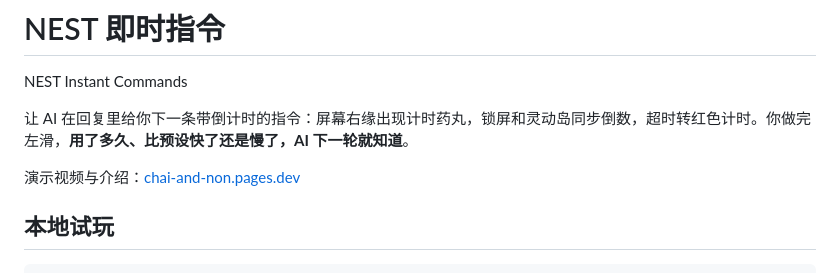
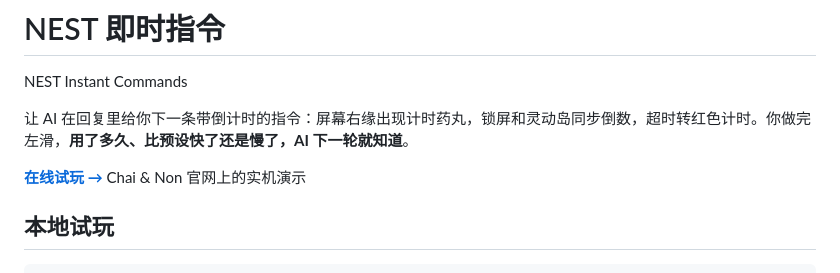
Before and after one commit to nonchaiovo/nest-instant-command, a Markdown page: README.md, the part around the change. GitHub-like rendering.

Commit message:
README：统一在线试玩链接格式
Co-Authored-By: Claude Opus 5.5 <noreply@anthropic.com>

```diff
--- a/README.md
+++ b/README.md
@@ -4,7 +4,7 @@ NEST Instant Commands
 
 让 AI 在回复里给你下一条带倒计时的指令：屏幕右缘出现计时药丸，锁屏和灵动岛同步倒数，超时转红色计时。你做完左滑，**用了多久、比预设快了还是慢了，AI 下一轮就知道**。
 
-演示视频与介绍：[chai-and-non.pages.dev](https://chai-and-non.pages.dev/#command)
+**[在线试玩 →](https://chai-and-non.pages.dev/#command)** Chai & Non 官网上的实机演示
 
 ## 本地试玩
 
```
